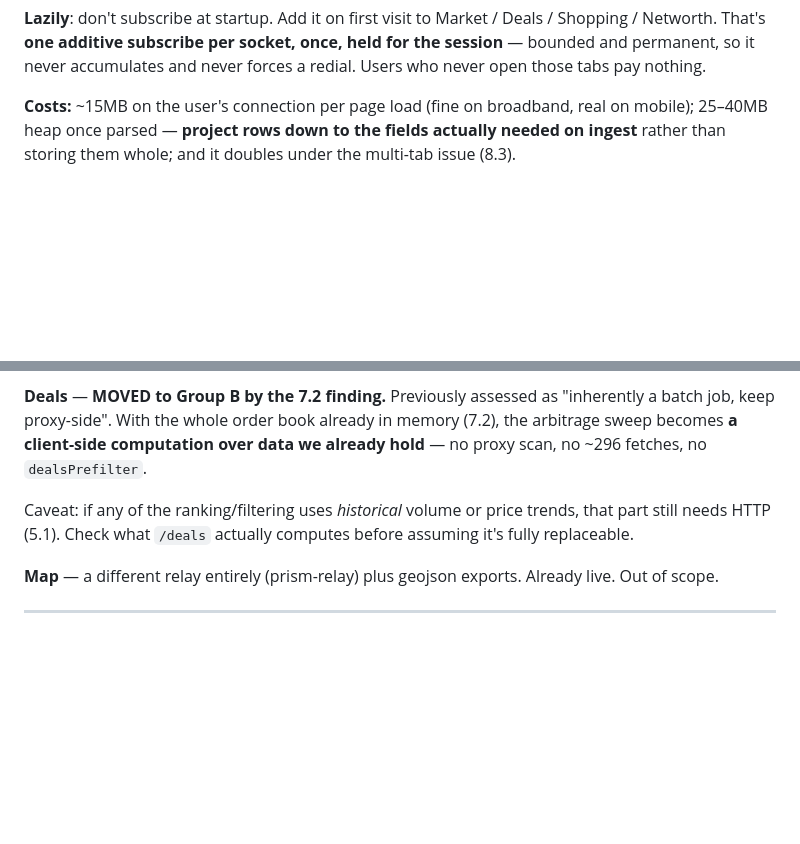
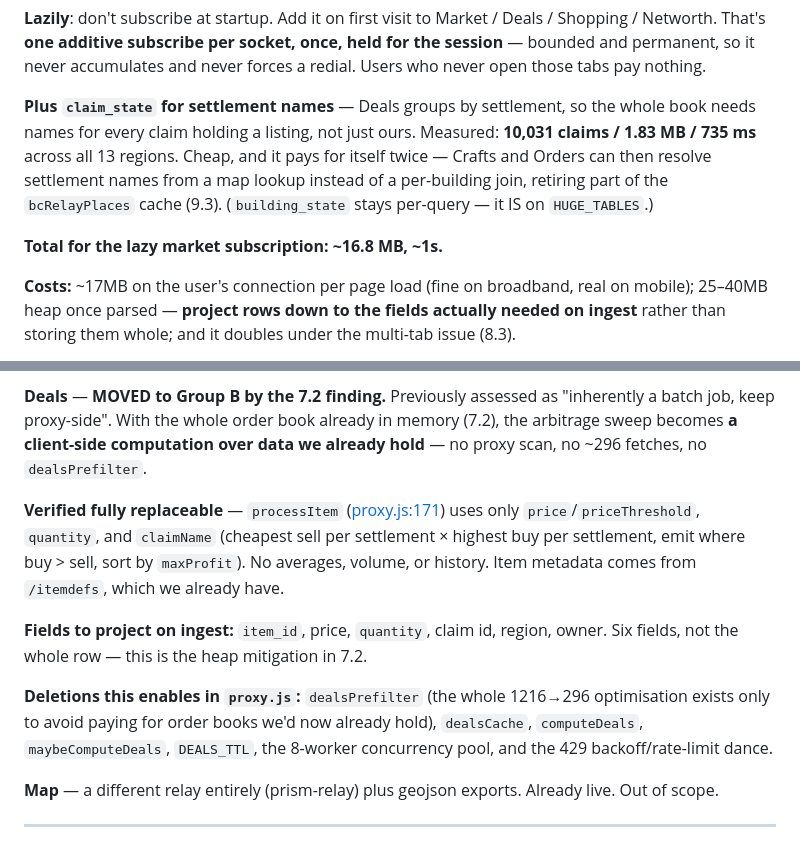
Before and after one commit to h-almansouri/Bitcraft-Companion, a Markdown page: OVERHAUL.md, 2 parts joined by grey strips. GitHub-like rendering; blank space fills up the shorter version.

Commit message:
Overhaul plan: confirm Deals is pure current-spread, measure claim_state
processItem uses only price, quantity and claimName -- no history, averages
or volume -- so it is fully client-side computable from the held order book.
Records the six fields to project on ingest and the proxy.js machinery this
deletes (dealsPrefilter, dealsCache, the worker pool, the 429 backoff).

claim_state measured for the settlement-name grouping: 10,031 claims /
1.83 MB / 735ms across all 13 regions, bringing the lazy market subscription
to ~16.8 MB total. Claim names also retire part of bcRelayPlaces and remove
the per-building join from Crafts/Orders place resolution.

Co-Authored-By: Claude Opus 5 <noreply@anthropic.com>

```diff
--- a/OVERHAUL.md
+++ b/OVERHAUL.md
@@ -575,7 +575,17 @@ Shopping / Networth. That's **one additive subscribe per socket, once, held for
 the session** — bounded and permanent, so it never accumulates and never forces a
 redial. Users who never open those tabs pay nothing.
 
-**Costs:** ~15MB on the user's connection per page load (fine on broadband,
+**Plus `claim_state` for settlement names** — Deals groups by settlement, so the
+whole book needs names for every claim holding a listing, not just ours.
+Measured: **10,031 claims / 1.83 MB / 735 ms** across all 13 regions. Cheap, and
+it pays for itself twice — Crafts and Orders can then resolve settlement names
+from a map lookup instead of a per-building join, retiring part of the
+`bcRelayPlaces` cache (9.3). (`building_state` stays per-query — it IS on
+`HUGE_TABLES`.)
+
+**Total for the lazy market subscription: ~16.8 MB, ~1s.**
+
+**Costs:** ~17MB on the user's connection per page load (fine on broadband,
 real on mobile); 25–40MB heap once parsed — **project rows down to the fields
 actually needed on ingest** rather than storing them whole; and it doubles under
 the multi-tab issue (8.3).
@@ -668,9 +678,19 @@ violates 9.1. One bitjita HTTP call beats 13 permanent unfiltered subscriptions.
 memory (7.2), the arbitrage sweep becomes **a client-side computation over data
 we already hold** — no proxy scan, no ~296 fetches, no `dealsPrefilter`.
 
-Caveat: if any of the ranking/filtering uses *historical* volume or price
-trends, that part still needs HTTP (5.1). Check what `/deals` actually computes
-before assuming it's fully replaceable.
+**Verified fully replaceable** — `processItem` ([proxy.js:171](proxy.js:171))
+uses only `price`/`priceThreshold`, `quantity`, and `claimName` (cheapest sell
+per settlement × highest buy per settlement, emit where buy > sell, sort by
+`maxProfit`). No averages, volume, or history. Item metadata comes from
+`/itemdefs`, which we already have.
+
+**Fields to project on ingest:** `item_id`, price, `quantity`, claim id, region,
+owner. Six fields, not the whole row — this is the heap mitigation in 7.2.
+
+**Deletions this enables in `proxy.js`:** `dealsPrefilter` (the whole 1216→296
+optimisation exists only to avoid paying for order books we'd now already hold),
+`dealsCache`, `computeDeals`, `maybeComputeDeals`, `DEALS_TTL`, the 8-worker
+concurrency pool, and the 429 backoff/rate-limit dance.
 
 **Map** — a different relay entirely (prism-relay) plus geojson exports. Already
 live. Out of scope.
```
